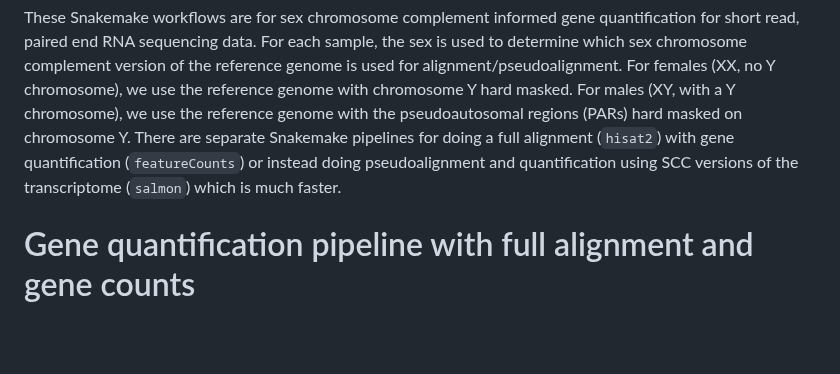
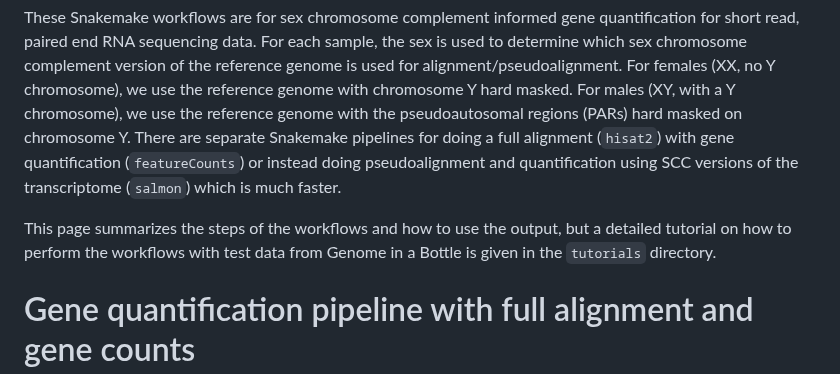
Before and after one commit to SexChrLab/SCC-alignment, a Markdown page: 03b_SCC_gene_quantification/README.md, the part around the change. Rendered like a GitHub page; blank space fills up the shorter version.

```diff
--- a/03b_SCC_gene_quantification/README.md
+++ b/03b_SCC_gene_quantification/README.md
@@ -3,6 +3,8 @@
 # Overall Description
 
 These Snakemake workflows are for sex chromosome complement informed gene quantification for short read, paired end RNA sequencing data.  For each sample, the sex is used to determine which sex chromosome complement version of the reference genome is used for alignment/pseudoalignment.  For females (XX, no Y chromosome),  we use the reference genome with chromosome Y hard masked.  For males (XY, with a Y chromosome), we use the reference genome with the pseudoautosomal regions (PARs) hard masked on chromosome Y.  There are separate Snakemake pipelines for doing a full alignment (`hisat2`) with gene quantification (`featureCounts`) or instead doing pseudoalignment and quantification using SCC versions of the transcriptome (`salmon`) which is much faster.
+
+This page summarizes the steps of the workflows and how to use the output, but a detailed tutorial on how to perform the workflows with test data from Genome in a Bottle is given in the `tutorials` directory.
 
 # Gene quantification pipeline with full alignment and gene counts
 
```
